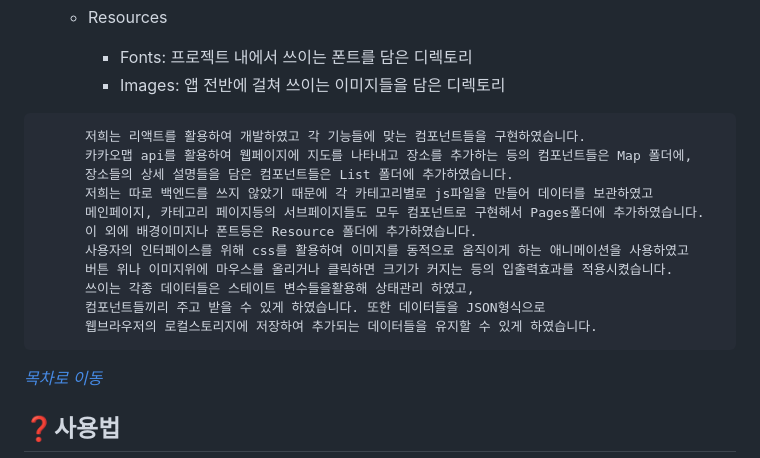
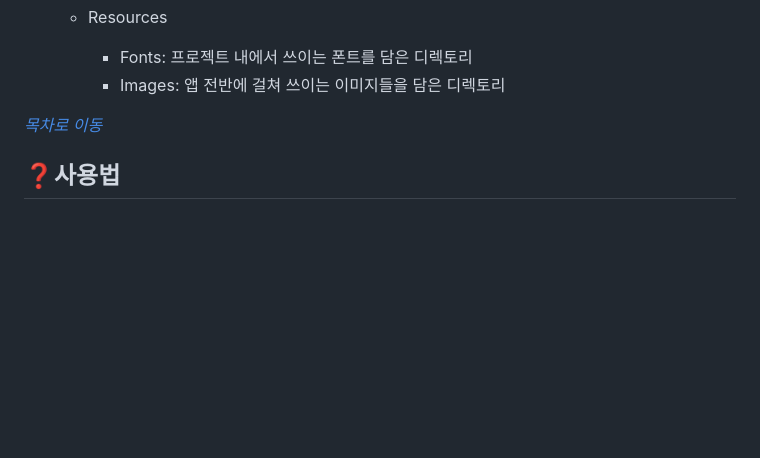
Before and after one commit to Fineday-yn/eodrae_gamdi_main, a Markdown page: README.md, the part around the change. GitHub-like rendering; blank space fills up the shorter version.

````diff
--- a/README.md
+++ b/README.md
@@ -25,20 +25,6 @@ _[목차로 이동](#zap목차)_
   * Resources
     * Fonts: 프로젝트 내에서 쓰이는 폰트를 담은 디렉토리
     * Images: 앱 전반에 걸쳐 쓰이는 이미지들을 담은 디렉토리
-
-```
-      저희는 리액트를 활용하여 개발하였고 각 기능들에 맞는 컴포넌트들을 구현하였습니다.
-      카카오맵 api를 활용하여 웹페이지에 지도를 나타내고 장소를 추가하는 등의 컴포넌트들은 Map 폴더에,
-      장소들의 상세 설명들을 담은 컴포넌트들은 List 폴더에 추가하였습니다.
-      저희는 따로 백엔드를 쓰지 않았기 때문에 각 카테고리별로 js파일을 만들어 데이터를 보관하였고
-      메인페이지, 카테고리 페이지등의 서브페이지들도 모두 컴포넌트로 구현해서 Pages폴더에 추가하였습니다.
-      이 외에 배경이미지나 폰트등은 Resource 폴더에 추가하였습니다.
-      사용자의 인터페이스를 위해 css를 활용하여 이미지를 동적으로 움직이게 하는 애니메이션을 사용하였고
-      버튼 위나 이미지위에 마우스를 올리거나 클릭하면 크기가 커지는 등의 입출력효과를 적용시켰습니다.
-      쓰이는 각종 데이터들은 스테이트 변수들을활용해 상태관리 하였고,
-      컴포넌트들끼리 주고 받을 수 있게 하였습니다. 또한 데이터들을 JSON형식으로
-      웹브라우저의 로컬스토리지에 저장하여 추가되는 데이터들을 유지할 수 있게 하였습니다.
-```
 
 _[목차로 이동](#zap목차)_
 
````
